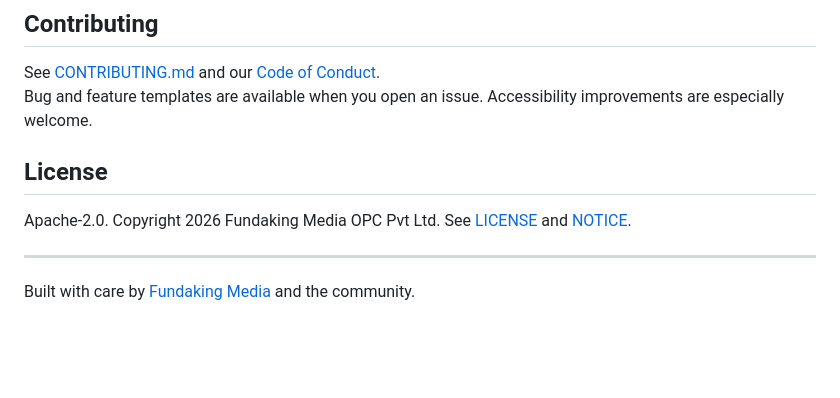
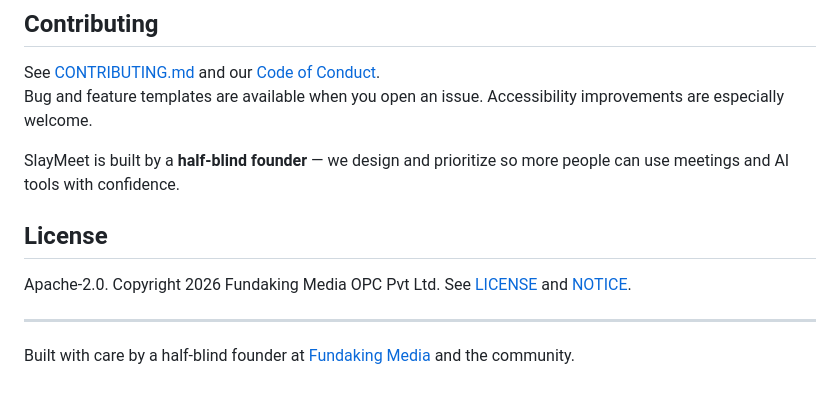
Before and after one commit to 13rahul/slaymeet, a Markdown page: README.md, the part around the change. GitHub-like rendering; blank space fills up the shorter version.

Commit message:
Mention half-blind founder positively in the README.
Celebrate accessibility as part of the project’s identity and invite related contributions.

```diff
--- a/README.md
+++ b/README.md
@@ -90,10 +90,12 @@ Report issues per [SECURITY.md](SECURITY.md). Rotate `SLAYMEET_BOT_SECRET` and d
 See [CONTRIBUTING.md](CONTRIBUTING.md) and our [Code of Conduct](CODE_OF_CONDUCT.md).
 Bug and feature templates are available when you open an issue. Accessibility improvements are especially welcome.
 
+SlayMeet is built by a **half-blind founder** — we design and prioritize so more people can use meetings and AI tools with confidence.
+
 ## License
 
 Apache-2.0. Copyright 2026 Fundaking Media OPC Pvt Ltd. See [LICENSE](LICENSE) and [NOTICE](NOTICE).
 
 ---
 
-Built with care by [Fundaking Media](https://ultralooper.com) and the community.
+Built with care by a half-blind founder at [Fundaking Media](https://ultralooper.com) and the community.
```
